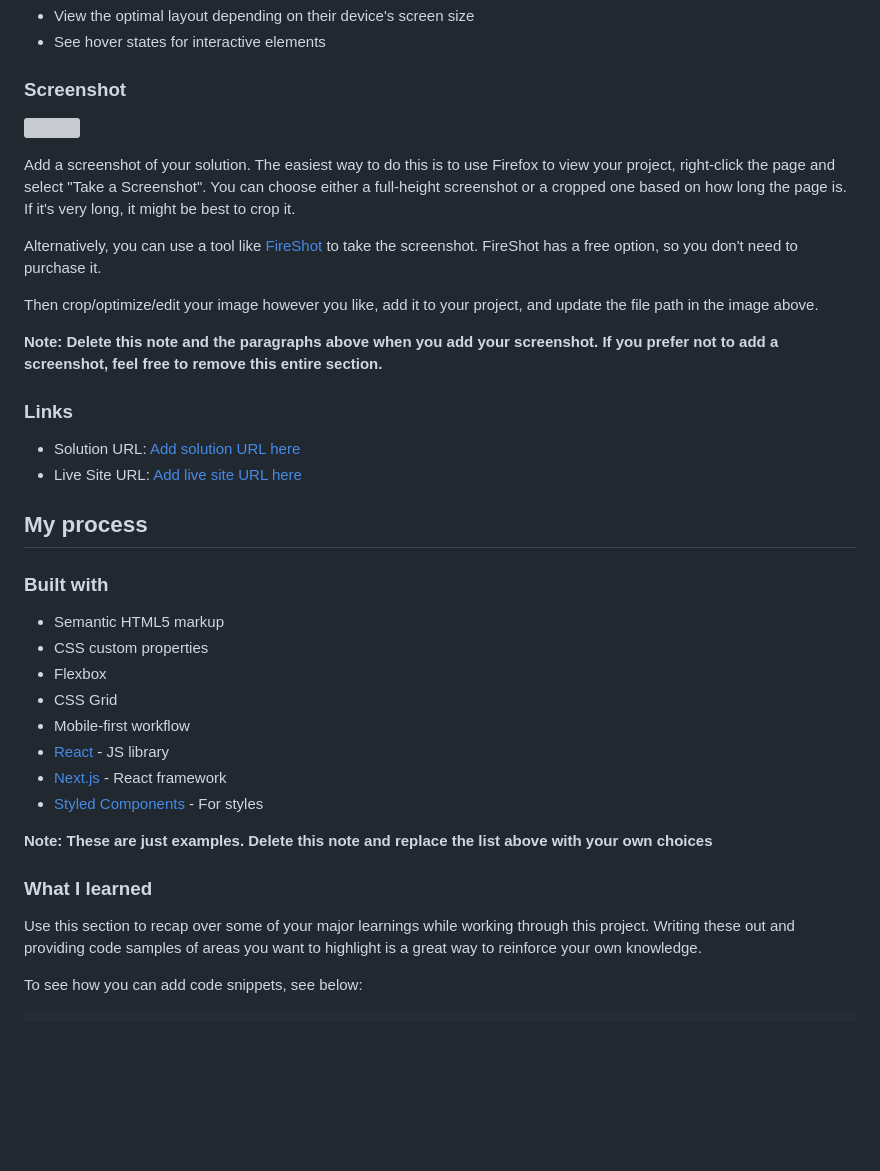
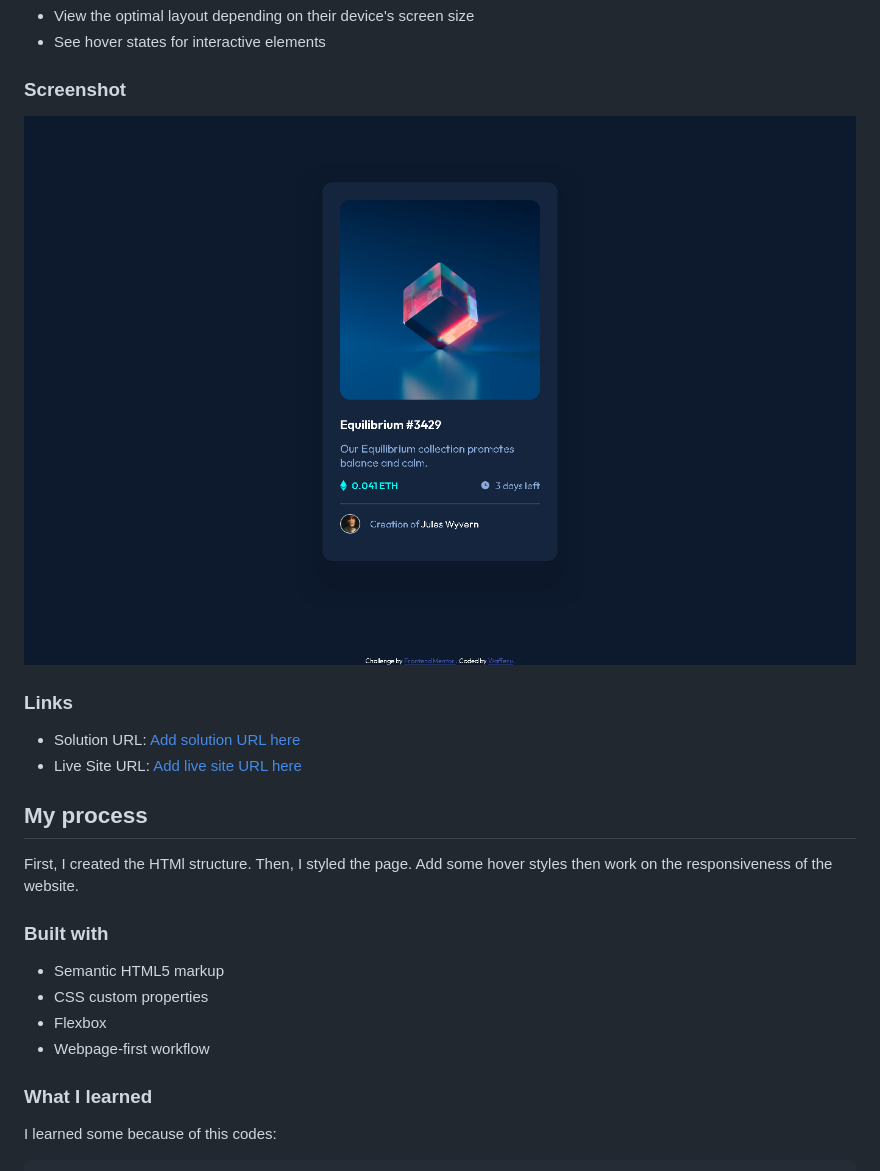
Before and after one commit to wafferu/nft-preview-card-component-challenge-by-frontend-mentor, a Markdown page: README-template.md, the part around the change printed below. Rendered like a GitHub page; pictures changed too: screenshot.png (added); blank space fills up the shorter version; grey boxes are pictures that could not be loaded.

````diff
--- a/README-template.md
+++ b/README-template.md
@@ -26,15 +26,7 @@ Users should be able to:
 
 ### Screenshot
 
-![](./screenshot.jpg)
-
-Add a screenshot of your solution. The easiest way to do this is to use Firefox to view your project, right-click the page and select "Take a Screenshot". You can choose either a full-height screenshot or a cropped one based on how long the page is. If it's very long, it might be best to crop it.
-
-Alternatively, you can use a tool like [FireShot](https://getfireshot.com/) to take the screenshot. FireShot has a free option, so you don't need to purchase it.
-
-Then crop/optimize/edit your image however you like, add it to your project, and update the file path in the image above.
-
-**Note: Delete this note and the paragraphs above when you add your screenshot. If you prefer not to add a screenshot, feel free to remove this entire section.**
+![](./screenshot.png)
 
 ### Links
 
@@ -43,23 +35,17 @@ Then crop/optimize/edit your image however you like, add it to your project, and
 
 ## My process
 
+First, I created the HTMl structure. Then, I styled the page. Add some hover styles then work on the responsiveness of the website.
+
 ### Built with
 
 - Semantic HTML5 markup
 - CSS custom properties
 - Flexbox
-- CSS Grid
-- Mobile-first workflow
-- [React](https://reactjs.org/) - JS library
-- [Next.js](https://nextjs.org/) - React framework
-- [Styled Components](https://styled-components.com/) - For styles
-
-**Note: These are just examples. Delete this note and replace the list above with your own choices**
+- Webpage-first workflow
 
 ### What I learned
 
-Use this section to recap over some of your major learnings while working through this project. Writing these out and providing code samples of areas you want to highlight is a great way to reinforce your own knowledge.
-
-To see how you can add code snippets, see below:
+I learned some because of this codes:
 
 ```html
````
Also changed, not shown: other parts of README-template.md (+37 -20 lines), 2 other files.
